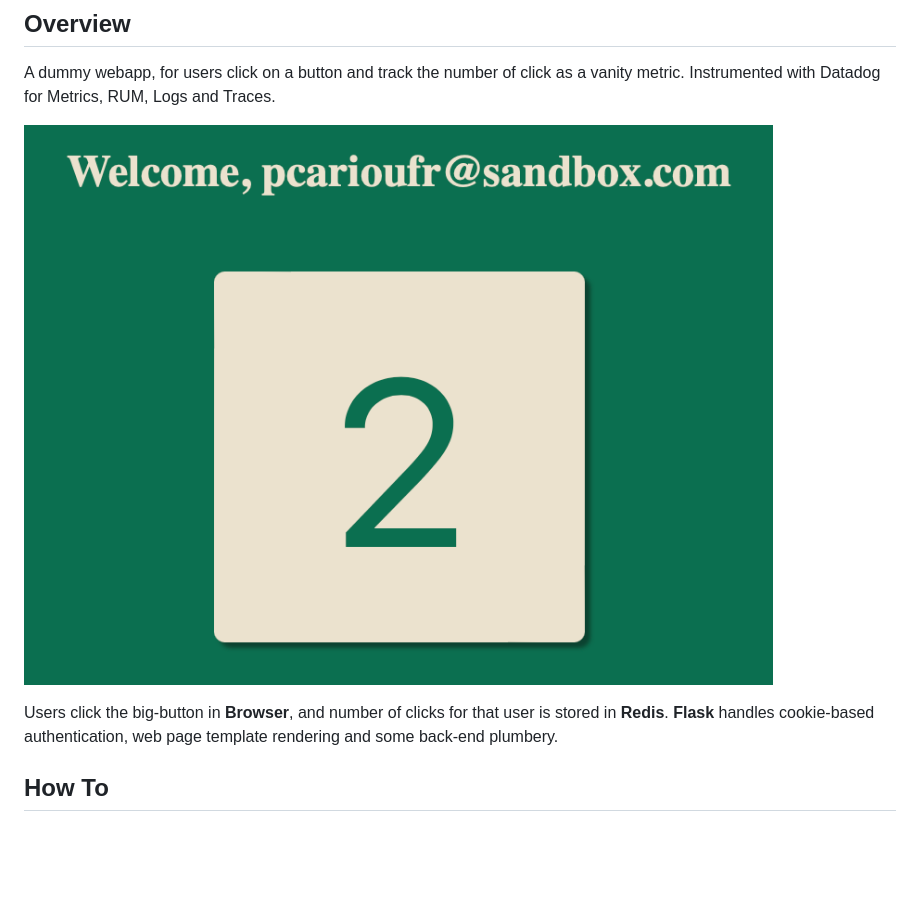
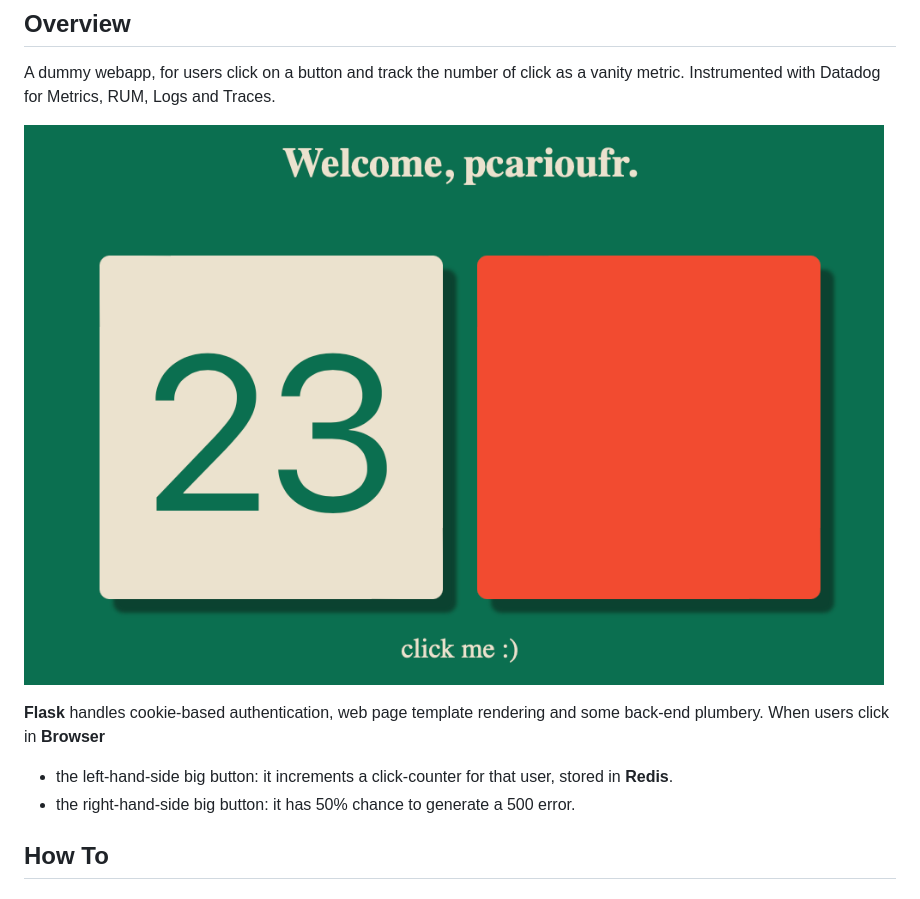
Before and after one commit to pcarioufr/datadog-flask-redis-sandbox, a Markdown page: README.md, the part around the change. GitHub-like rendering; pictures changed too: readme/app.png; blank space fills up the shorter version.

Commit message:
add big button that triggers errors

```diff
--- a/README.md
+++ b/README.md
@@ -2,9 +2,13 @@
 
 A dummy webapp, for users click on a button and track the number of click as a vanity metric. Instrumented with Datadog for Metrics, RUM, Logs and Traces.
 
-![app overview](https://github.com/pcarioufr/datadog-flask-redis-sandbox/blob/master/readme/app.png?raw=true)
+![app overview](/readme/app.png)
 
-Users click the big-button in **Browser**, and number of clicks for that user is stored in **Redis**. **Flask** handles cookie-based authentication, web page template rendering and some back-end plumbery.
+
+**Flask** handles cookie-based authentication, web page template rendering and some back-end plumbery. When users click in **Browser**
+* the left-hand-side big button: it increments a click-counter for that user, stored in **Redis**.
+* the right-hand-side big button: it has 50% chance to generate a 500 error.
+
 
 
 ## How To
```
Also changed, not shown: 4 other files.
